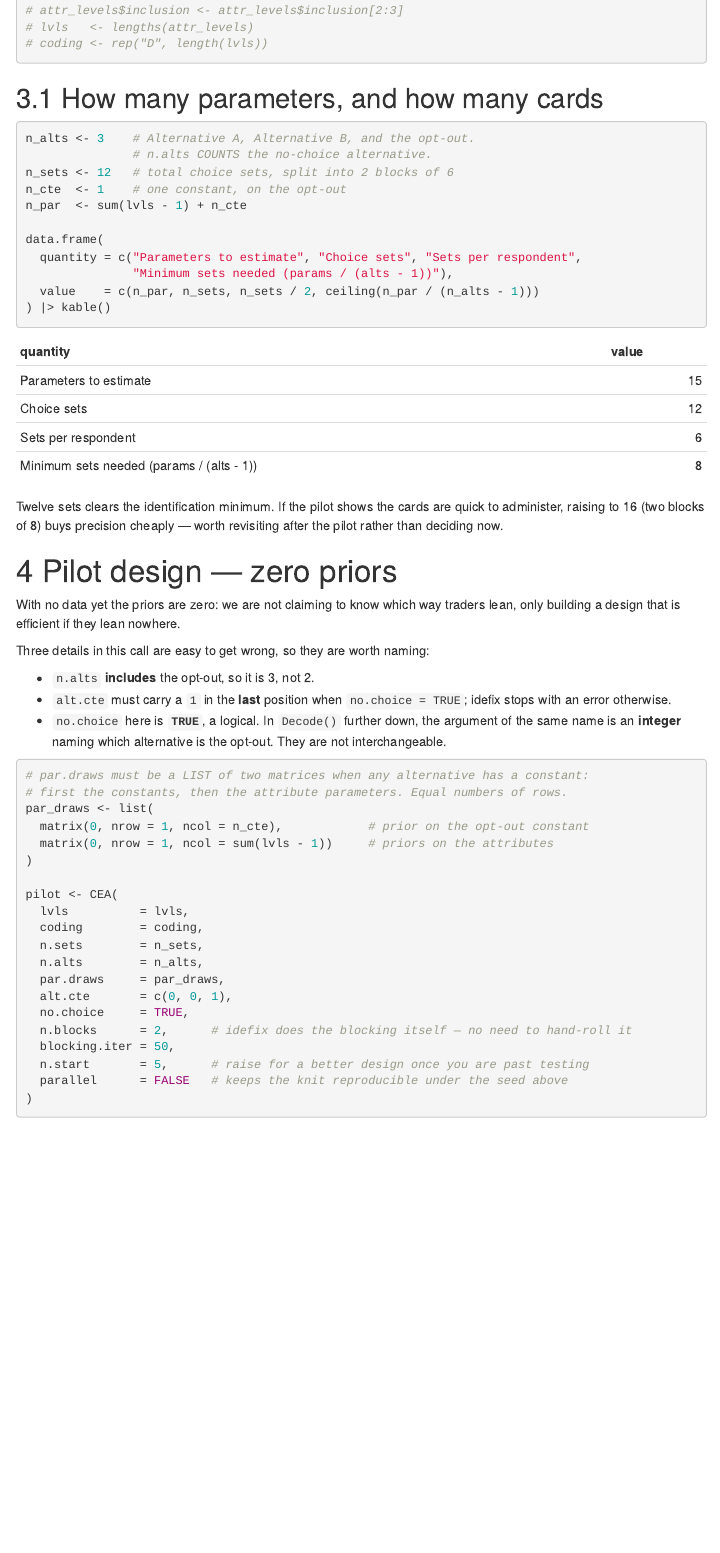
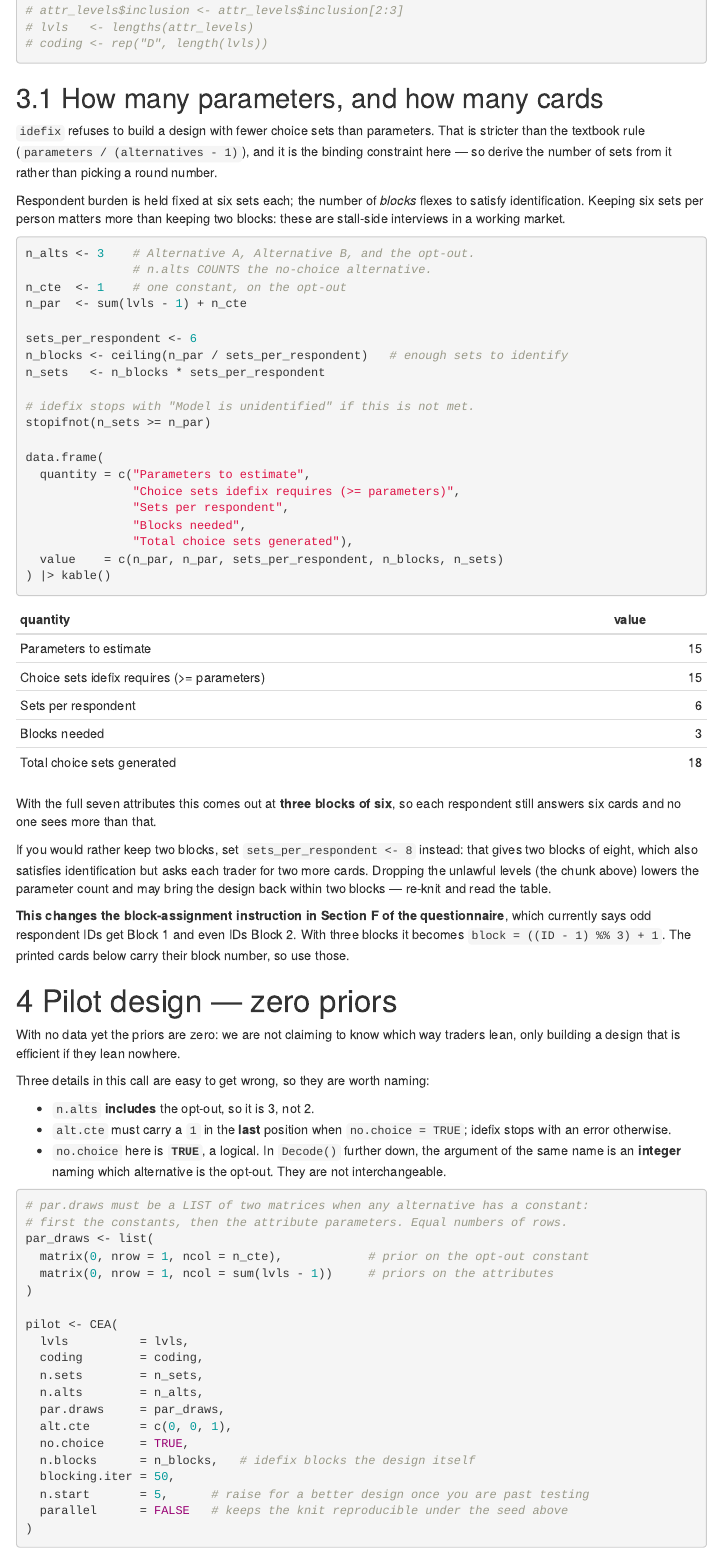
Before and after one commit to Joe254h/python, an R Markdown document (output/r/dce_design.Rmd): the page in a window 1100 px wide, from 1650 px down. Rendered offline with R 4.5, knitr and Pandoc, with nearby package versions; some code elsewhere in the file could not run offline; menus at the side of the page are left out.

Commit message:
Fix "Model is unidentified": derive design size from idefix's real rule
idefix requires at least as many choice sets as parameters:

  if (n.sets < ncol(par.draws)) stop("Model is unidentified. ...")

with ncol(par.draws) = 1 constant + 14 dummies = 15. The file asked for
12 sets, so CEA stopped before generating anything. The parameters table
reported the textbook minimum, params / (alts - 1) = 8, which is not the
rule idefix applies and is what made 12 look sufficient.

The number of sets is now derived rather than chosen: respondent burden
is pinned at six cards each and the block count flexes to satisfy
identification, which gives three blocks of six for the full
seven-attribute model. A stopifnot() makes a recurrence fail loudly at
the table rather than deep inside CEA, and the derivation still holds if
the unlawful levels are dropped (13 parameters, still 3 x 6).

Keeping six cards per respondent rather than moving to two blocks of
eight is deliberate - these are stall-side interviews in a working
market. The two-block alternative is one line and is documented.

Note for the questionnaire: Section F tells enumerators to assign blocks
by odd and even respondent ID. With three blocks that becomes
((ID - 1) %% 3) + 1. The printed cards carry their block number.

Co-Authored-By: Claude Opus 5 <noreply@anthropic.com>
Claude-Session: https://claude.ai/code/session_015z8iQZvhhCEr5eCaMGMQyY

````diff
--- a/output/r/dce_design.Rmd
+++ b/output/r/dce_design.Rmd
@@ -106,23 +106,51 @@ we are pricing a service nobody may legally offer.
 
 ## How many parameters, and how many cards
 
+`idefix` refuses to build a design with fewer choice sets than parameters. That
+is stricter than the textbook rule (`parameters / (alternatives - 1)`), and it
+is the binding constraint here — so derive the number of sets from it rather
+than picking a round number.
+
+Respondent burden is held fixed at six sets each; the number of *blocks* flexes
+to satisfy identification. Keeping six sets per person matters more than keeping
+two blocks: these are stall-side interviews in a working market.
+
 ```{r parameters}
 n_alts <- 3    # Alternative A, Alternative B, and the opt-out.
                # n.alts COUNTS the no-choice alternative.
-n_sets <- 12   # total choice sets, split into 2 blocks of 6
 n_cte  <- 1    # one constant, on the opt-out
 n_par  <- sum(lvls - 1) + n_cte
 
+sets_per_respondent <- 6
+n_blocks <- ceiling(n_par / sets_per_respondent)   # enough sets to identify
+n_sets   <- n_blocks * sets_per_respondent
+
+# idefix stops with "Model is unidentified" if this is not met.
+stopifnot(n_sets >= n_par)
+
 data.frame(
-  quantity = c("Parameters to estimate", "Choice sets", "Sets per respondent",
-               "Minimum sets needed (params / (alts - 1))"),
-  value    = c(n_par, n_sets, n_sets / 2, ceiling(n_par / (n_alts - 1)))
+  quantity = c("Parameters to estimate",
+               "Choice sets idefix requires (>= parameters)",
+               "Sets per respondent",
+               "Blocks needed",
+               "Total choice sets generated"),
+  value    = c(n_par, n_par, sets_per_respondent, n_blocks, n_sets)
 ) |> kable()
 ```
 
-Twelve sets clears the identification minimum. If the pilot shows the cards are
-quick to administer, raising to 16 (two blocks of 8) buys precision cheaply —
-worth revisiting after the pilot rather than deciding now.
+With the full seven attributes this comes out at **three blocks of six**, so
+each respondent still answers six cards and no one sees more than that.
+
+If you would rather keep two blocks, set `sets_per_respondent <- 8` instead:
+that gives two blocks of eight, which also satisfies identification but asks
+each trader for two more cards. Dropping the unlawful levels (the chunk above)
+lowers the parameter count and may bring the design back within two blocks —
+re-knit and read the table.
+
+**This changes the block-assignment instruction in Section F of the
+questionnaire**, which currently says odd respondent IDs get Block 1 and even
+IDs Block 2. With three blocks it becomes `block = ((ID - 1) %% 3) + 1`. The
+printed cards below carry their block number, so use those.
 
 # Pilot design — zero priors
 
@@ -154,7 +182,7 @@ pilot <- CEA(
   par.draws     = par_draws,
   alt.cte       = c(0, 0, 1),
   no.choice     = TRUE,
-  n.blocks      = 2,      # idefix does the blocking itself — no need to hand-roll it
+  n.blocks      = n_blocks,   # idefix blocks the design itself
   blocking.iter = 50,
   n.start       = 5,      # raise for a better design once you are past testing
   parallel      = FALSE   # keeps the knit reproducible under the seed above
````
Also changed, not shown: output/r/dce_design.Rmd (10 more changed lines).
